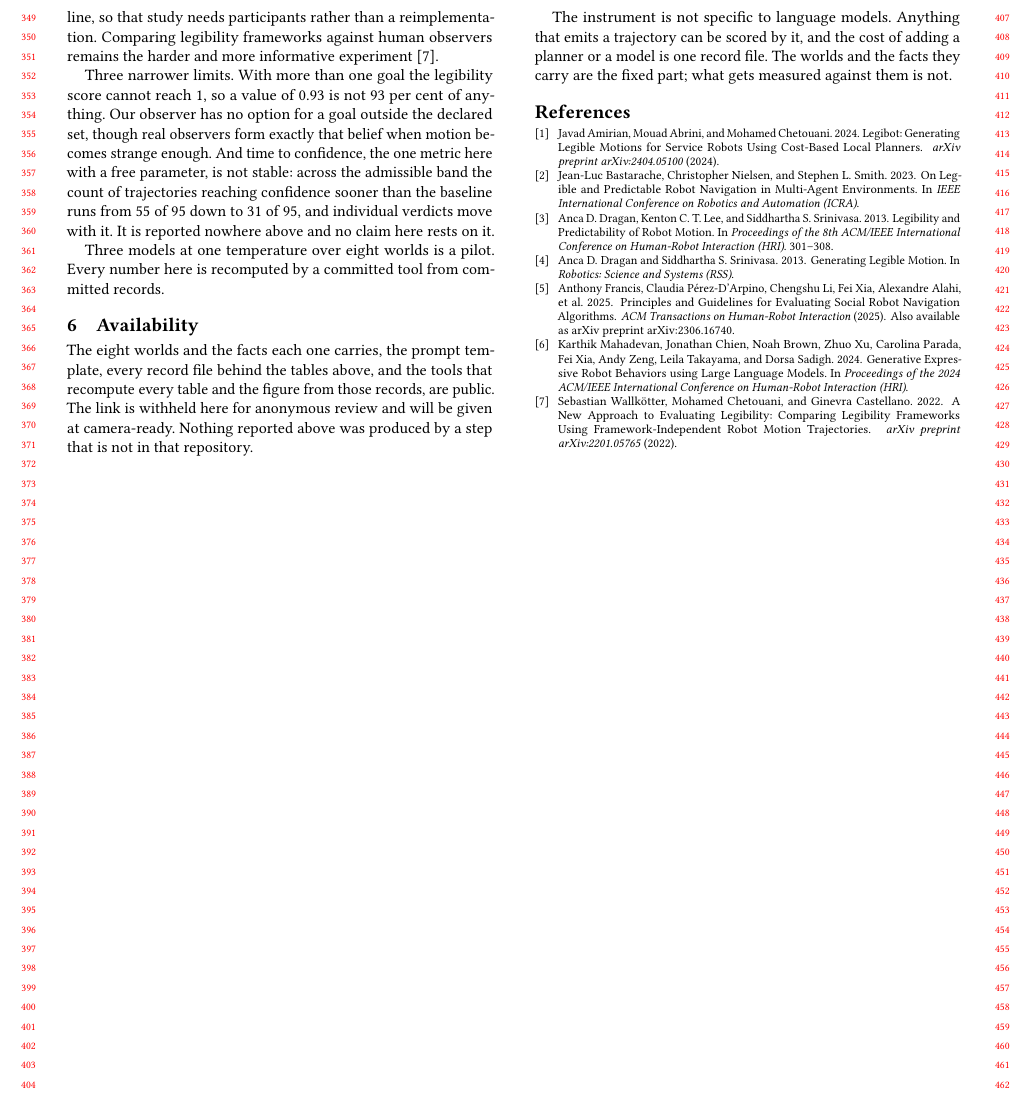
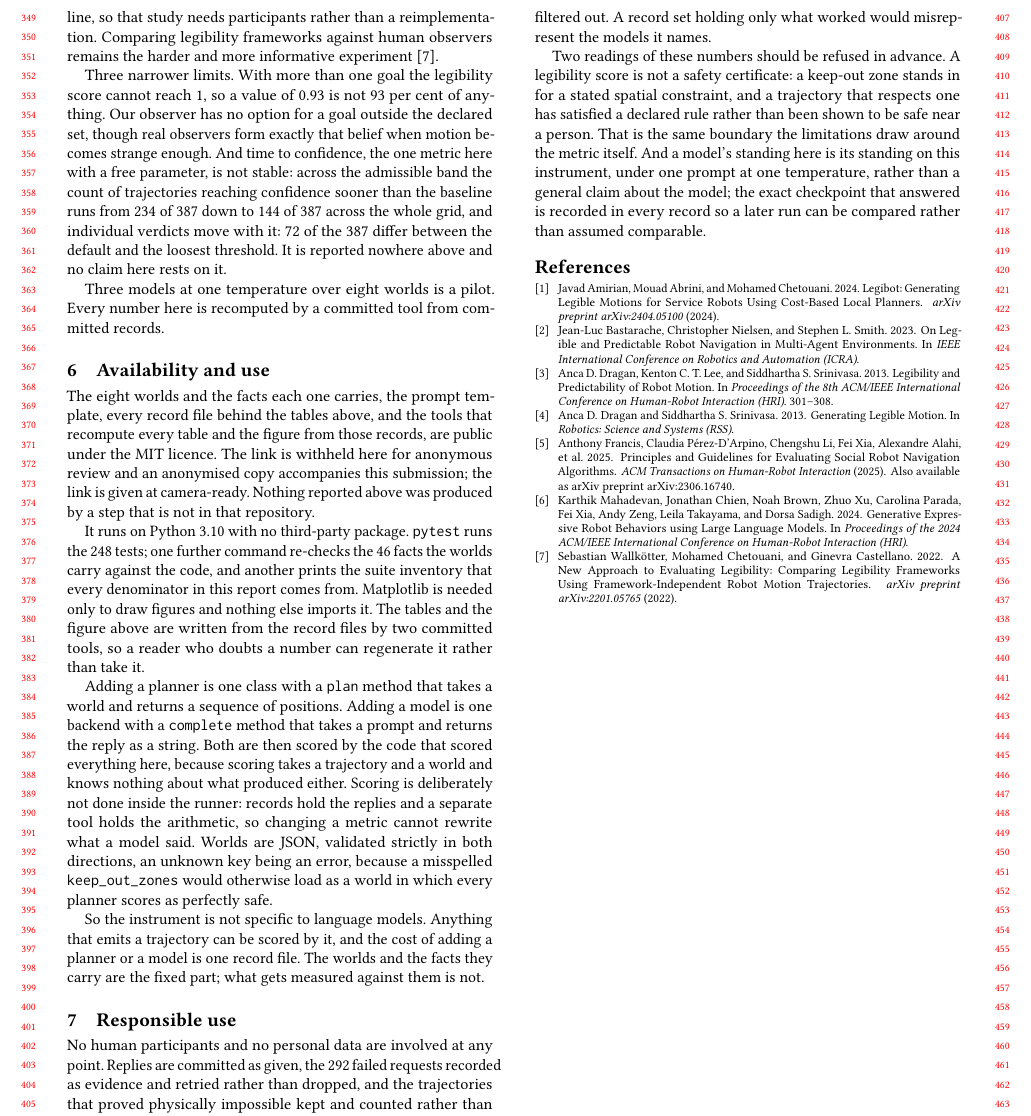
Before and after one commit to munawarkazmi/legible-motion-bench, a LaTeX paper (paper/paper.tex): part of page 4 of 4, cut at the place of the change. Compiled offline with pdfLaTeX.

Commit message:
The draft is aimed at what the code track scores
The page limit is four pages excluding references, not four pages, and
the body was ending a quarter of the way down page four. That is about
644 words of room this draft was not using. 394 net words go back in,
and none of them go where I was asked to put them, so here is why.

Nothing had been cut from the body. STATUS.md records the per world
detail, the refusal finding and the exact predicate as dropped from the
abstract, which the call hard-caps at 170 words, and all three are still
in the body in full. There was nothing to restore. Short Contributions
are judged on availability, completeness, utility and relevance, and
against those the draft read as a results paper with a closing note on
where to find the code.

So Availability becomes Availability and use, and says what the track
asks a code paper to say: that it runs on Python 3.10 with no
third-party package, what the three commands do, that a planner is one
class with a plan method and a model one backend with a complete method,
that scoring is separate from running so changing a metric cannot
rewrite what a model said, and that worlds are validated strictly
because a misspelled key would otherwise load as a world where every
planner is safe.

Responsible use is a new section because the call asks for one and there
was none. No participants, no personal data, replies committed as given
with the 292 failed requests recorded rather than dropped and the
impossible trajectories kept rather than filtered. Then the two
misreadings worth refusing: a legibility score is not a safety
certificate, and a model's standing here is its standing on this
instrument under one prompt at one temperature.

Two corrections alongside. acmConference was never set, so both builds
printed acmart's Conference'17, July 2017, Washington, DC, USA. Rights,
ISBN and DOI are left unset on purpose; those are camera-ready values.
And the threshold sensitivity figure was 55 of 95 down to 31 of 95,
which is the 1.25 cell alone while the rest of the paper reports the
grid. Over all 480 it is 234 of 387 down to 144 of 387, with 72 of the
387 verdicts differing between the default and the loosest threshold.

The header comment still called this a Late-Breaking Report.

```diff
--- a/paper/paper.tex
+++ b/paper/paper.tex
@@ -28,6 +30,16 @@
 \fi
 
 \usepackage{booktabs}
+
+% Without this both builds print acmart's placeholder, Conference'17,
+% July 2017, Washington, DC, USA, in the running head. Rights, ISBN and
+% DOI are deliberately not set: those are camera-ready values and
+% inventing one is worse than leaving the placeholder.
+\acmConference[HRI '27]{Proceedings of the 2027 ACM/IEEE International
+  Conference on Human-Robot Interaction}{March 8--12, 2027}{Santa Clara,
+  CA, USA}
+\acmYear{2027}
+\copyrightyear{2027}
 
 \begin{document}
 
@@ -400,26 +412,67 @@ observer has no option for a goal outside the declared set, though real
 observers form exactly that belief when motion becomes strange enough.
 And time to confidence, the one metric here with a free parameter, is not
 stable: across the admissible band the count of trajectories reaching
-confidence sooner than the baseline runs from 55 of 95 down to 31 of 95,
-and individual verdicts move with it. It is reported nowhere above and no
+confidence sooner than the baseline runs from 234 of 387 down to 144 of
+387 across the whole grid, and individual verdicts move with it: 72 of
+the 387 differ between the default and the loosest threshold. It is reported nowhere above and no
 claim here rests on it.
 
 Three models at one temperature over eight worlds is a pilot. Every number
 here is recomputed by a committed tool from committed records.
 
-\section{Availability}
+\section{Availability and use}
 
 The eight worlds and the facts each one carries, the prompt template,
 every record file behind the tables above, and the tools that recompute
-every table and the figure from those records, are public. The link is
-withheld here for anonymous review and will be given at camera-ready.
+every table and the figure from those records, are public under the MIT
+licence. The link is withheld here for anonymous review and an anonymised
+copy accompanies this submission; the link is given at camera-ready.
 Nothing reported above was produced by a step that is not in that
 repository.
 
-The instrument is not specific to language models. Anything that emits a
-trajectory can be scored by it, and the cost of adding a planner or a
+It runs on Python 3.10 with no third-party package. \texttt{pytest} runs
+the 248 tests; one further command re-checks the 46 facts the worlds
+carry against the code, and another prints the suite inventory that every
+denominator in this report comes from. Matplotlib is needed only to draw
+figures and nothing else imports it. The tables and the figure above are
+written from the record files by two committed tools, so a reader who
+doubts a number can regenerate it rather than take it.
+
+Adding a planner is one class with a \texttt{plan} method that takes a
+world and returns a sequence of positions. Adding a model is one backend
+with a \texttt{complete} method that takes a prompt and returns the
+reply as a string. Both are then scored by the code that scored
+everything here, because scoring takes a trajectory and a world and knows
+nothing about what produced either. Scoring is deliberately not done
+inside the runner: records hold the replies and a separate tool holds the
+arithmetic, so changing a metric cannot rewrite what a model said. Worlds
+are JSON, validated strictly in both directions, an unknown key being an
+error, because a misspelled \texttt{keep\_out\_zones} would otherwise
+load as a world in which every planner scores as perfectly safe.
+
+So the instrument is not specific to language models. Anything that emits
+a trajectory can be scored by it, and the cost of adding a planner or a
 model is one record file. The worlds and the facts they carry are the
 fixed part; what gets measured against them is not.
+
+\section{Responsible use}
+
+No human participants and no personal data are involved at any point.
+Replies are committed as given, the 292 failed requests recorded as
+evidence and retried rather than dropped, and the trajectories that
+proved physically impossible kept and counted rather than filtered out.
+A record set holding only what worked would misrepresent the models it
+names.
+
+Two readings of these numbers should be refused in advance. A legibility
+score is not a safety certificate: a keep-out zone stands in for a stated
+spatial constraint, and a trajectory that respects one has satisfied a
+declared rule rather than been shown to be safe near a person. That is
+the same boundary the limitations draw around the metric itself. And a
+model's standing here is its standing on this instrument, under one
+prompt at one temperature, rather than a general claim about the model;
+the exact checkpoint that answered is recorded in every record so a later
+run can be compared rather than assumed comparable.
 
 \bibliographystyle{ACM-Reference-Format}
 \bibliography{references}
```
Also changed, not shown: paper/paper.tex (8 more changed lines).
